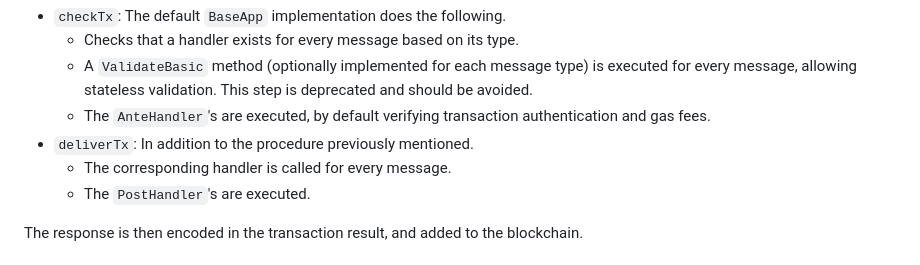
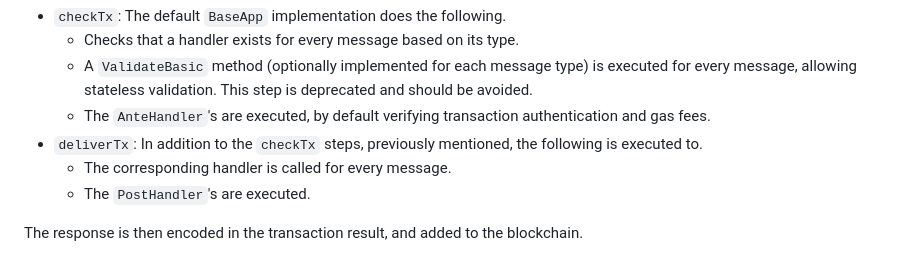
Before and after one commit to eminmtas/aligned_layer_tendermint, a Markdown page: README.md, the part around the change. Rendered like a GitHub page.

Commit message:
Update README.md
Co-authored-by: Manuel Iñaki Bilbao <manuel.bilbao@lambdaclass.com>

```diff
--- a/README.md
+++ b/README.md
@@ -120,7 +120,7 @@ After Comet BFT receives the transaction, it's relayed to the application throug
     - Checks that a handler exists for every message based on its type.
     - A `ValidateBasic` method (optionally implemented for each message type) is executed for every message, allowing stateless validation. This step is deprecated and should be avoided.
     - The `AnteHandler`'s are executed, by default verifying transaction authentication and gas fees.
-- `deliverTx`: In addition to the procedure previously mentioned.
+- `deliverTx`: In addition to the `checkTx` steps, previously mentioned, the following is executed to.
     - The corresponding handler is called for every message.
     - The `PostHandler`'s are executed.
 
```
